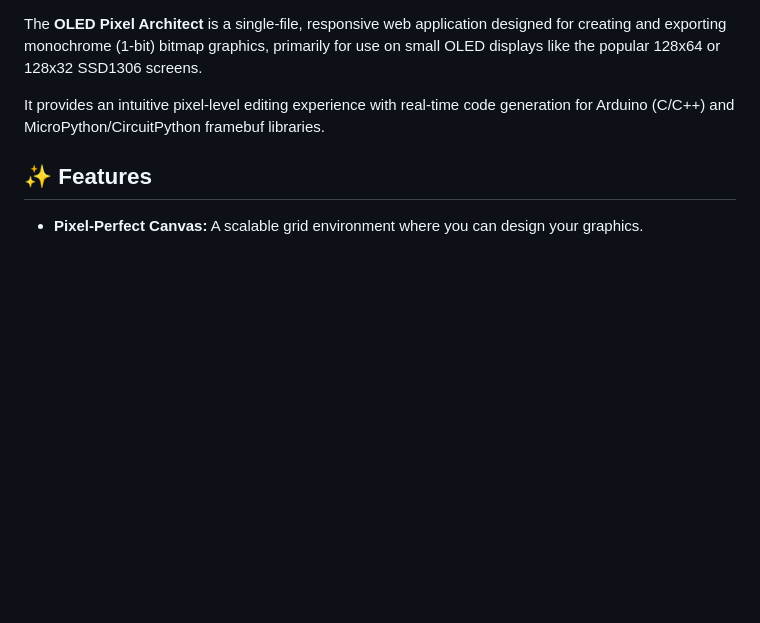
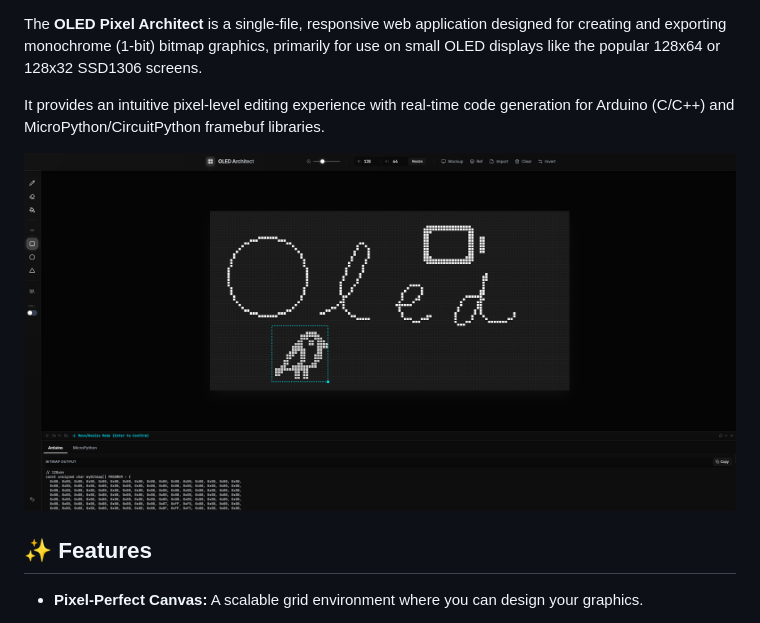
Before and after one commit to GeorgeYT9769/oled-architect, a Markdown page: README.md, the part around the change. Drawn GitHub-style; blank space fills up the shorter version.

```diff
--- a/README.md
+++ b/README.md
@@ -4,6 +4,8 @@ OLED Pixel Architect
 The **OLED Pixel Architect** is a single-file, responsive web application designed for creating and exporting monochrome (1-bit) bitmap graphics, primarily for use on small OLED displays like the popular 128x64 or 128x32 SSD1306 screens.
 
 It provides an intuitive pixel-level editing experience with real-time code generation for Arduino (C/C++) and MicroPython/CircuitPython framebuf libraries.
+
+![Screenshot](https://github.com/GeorgeYT9769/oled-architect/blob/main/screenshot.png?raw=true)
 
 ✨ Features
 ----------
```
